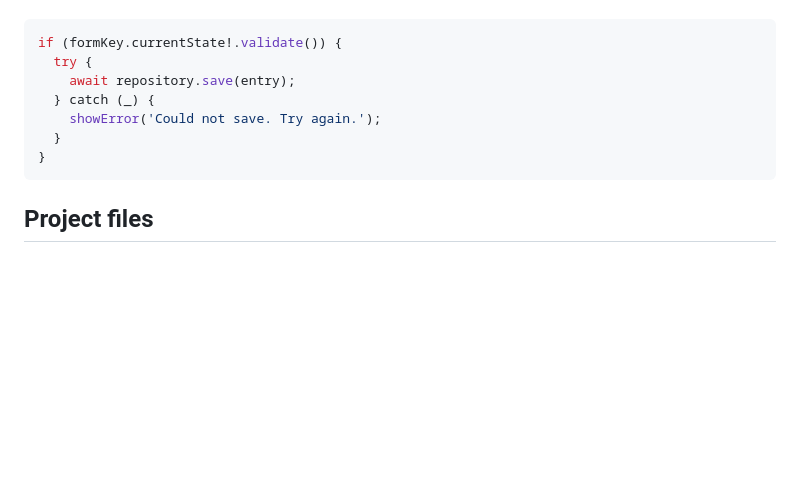
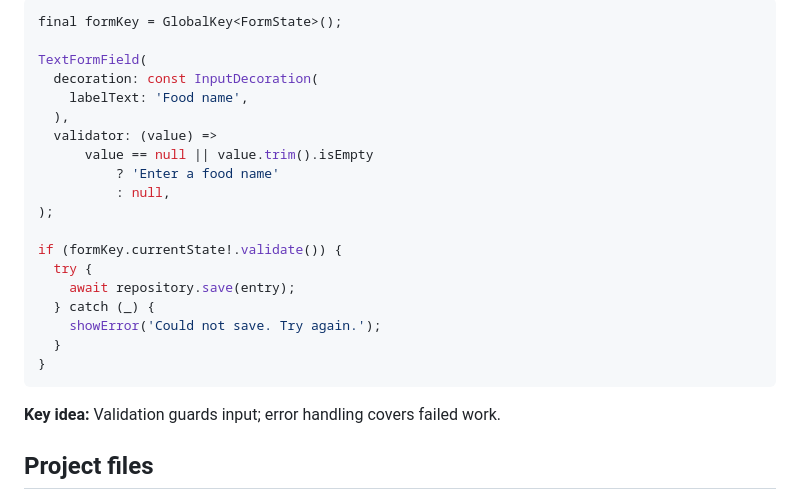
Before and after one commit to VarunNaredla/Nutrient-tracker, a Markdown page: README.md, the part around one of its changes. Drawn GitHub-style; blank space fills up the shorter version.

````diff
--- a/README.md
+++ b/README.md
@@ -134,5 +194,17 @@ Use a `Form` and `GlobalKey<FormState>` to validate input before saving. Field v
 
 ```dart
+final formKey = GlobalKey<FormState>();
+
+TextFormField(
+  decoration: const InputDecoration(
+    labelText: 'Food name',
+  ),
+  validator: (value) =>
+      value == null || value.trim().isEmpty
+          ? 'Enter a food name'
+          : null,
+);
+
 if (formKey.currentState!.validate()) {
   try {
     await repository.save(entry);
@@ -142,6 +214,8 @@ if (formKey.currentState!.validate()) {
 }
 ```
 
+**Key idea:** Validation guards input; error handling covers failed work.
+
 ## Project files
 
 - `lib/main.dart` — Flutter app entry point, screens, and local state.
````
Also changed, not shown: other parts of README.md (+76 -16 lines).
